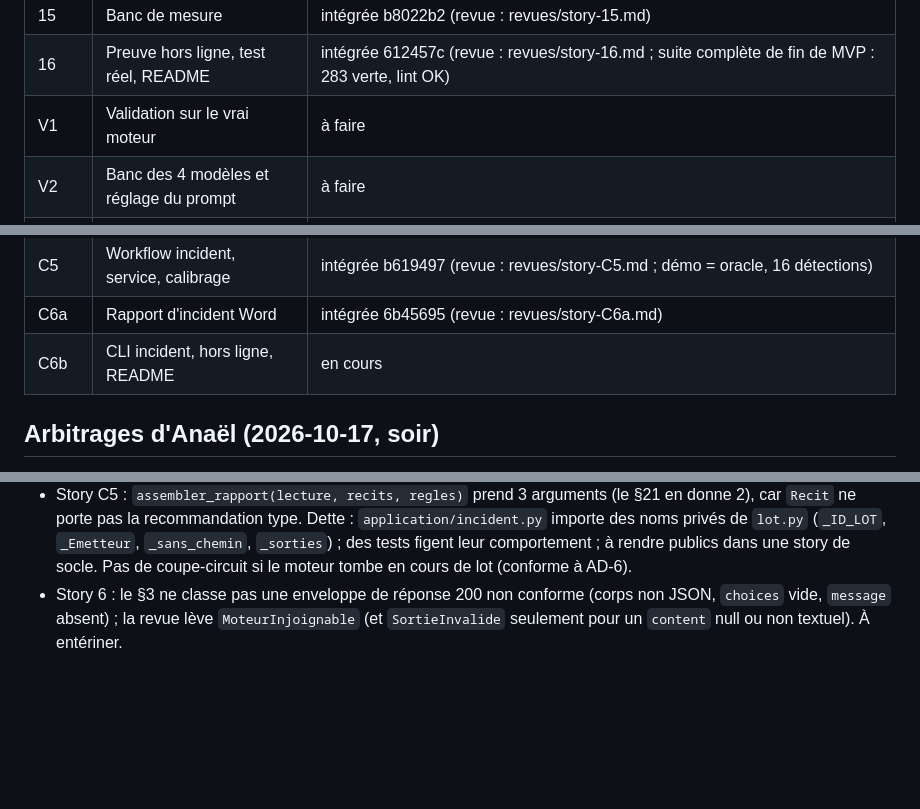
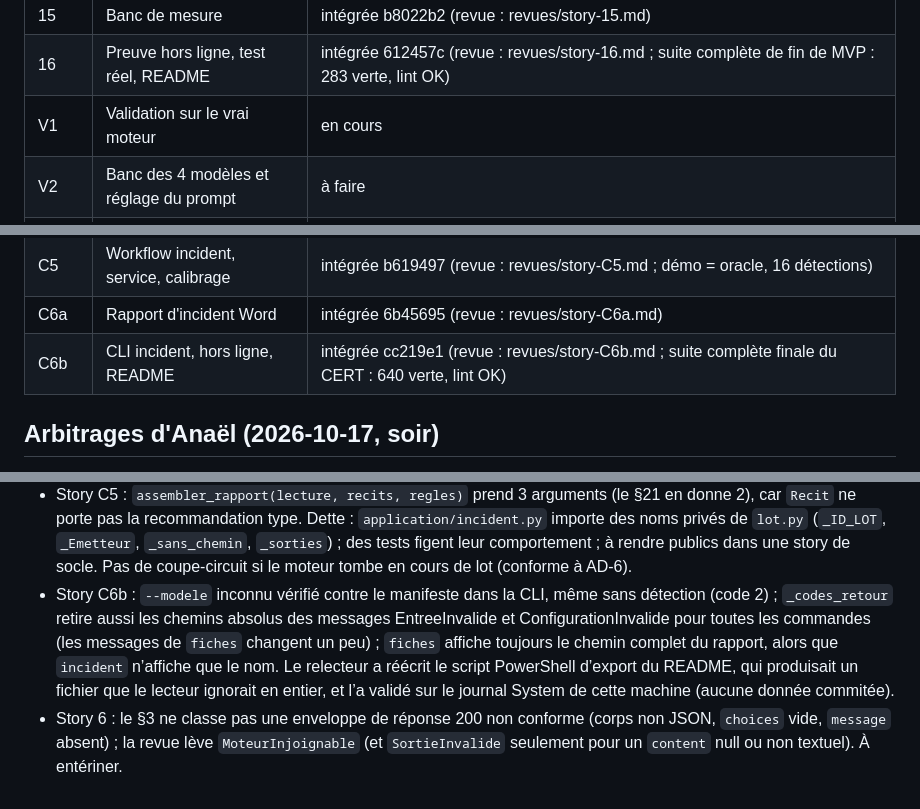
Before and after one commit to Aliquanto3/waveaudit, a Markdown page: _bmad-output/implementation-artifacts/etat-de-nuit.md, 3 parts joined by grey strips. Rendered like a GitHub page; blank space fills up the shorter version.

Commit message:
État de nuit : CERT terminé (C6b), V1 lancée
Co-Authored-By: Claude Opus 5.5 <noreply@anthropic.com>

```diff
--- a/_bmad-output/implementation-artifacts/etat-de-nuit.md
+++ b/_bmad-output/implementation-artifacts/etat-de-nuit.md
@@ -18,7 +18,7 @@
 | 14 | UI web locale | intégrée 41b03c8 (revue : revues/story-14.md) |
 | 15 | Banc de mesure | intégrée b8022b2 (revue : revues/story-15.md) |
 | 16 | Preuve hors ligne, test réel, README | intégrée 612457c (revue : revues/story-16.md ; suite complète de fin de MVP : 283 verte, lint OK) |
-| V1 | Validation sur le vrai moteur | à faire |
+| V1 | Validation sur le vrai moteur | en cours |
 | V2 | Banc des 4 modèles et réglage du prompt | à faire |
 | D1 | Catalogue élargi et notes difficiles | intégrée 1d4f448 (revue : revues/story-D1.md ; 50 constats ; notes 21-30 : 8/10 top 1, 10/10 top 3) |
 | D2 | Intégration continue GitHub Actions | intégrée 79abdfd (revue : revues/story-D2.md ; badge README fait par la story 16 ; premier run CI 39070885639 vert sur windows-latest) |
@@ -29,7 +29,7 @@
 | C4 | Indicateurs et garde-fous du récit | intégrée b9180c2 (revue : revues/story-C4.md) |
 | C5 | Workflow incident, service, calibrage | intégrée b619497 (revue : revues/story-C5.md ; démo = oracle, 16 détections) |
 | C6a | Rapport d'incident Word | intégrée 6b45695 (revue : revues/story-C6a.md) |
-| C6b | CLI incident, hors ligne, README | en cours |
+| C6b | CLI incident, hors ligne, README | intégrée cc219e1 (revue : revues/story-C6b.md ; suite complète finale du CERT : 640 verte, lint OK) |
 
 ## Arbitrages d'Anaël (2026-10-17, soir)
 
@@ -56,4 +56,5 @@
 - Story C6a : `ExporteurIncidentDocx(max_preuves=…)` prend la borne au constructeur (C5 la passe depuis `[incident]`) ; la mention « ligne = rang d’objet » (JSON) est un paragraphe sous le tableau, faute de précision dans formats-incident.md. Pour C5 : `-o` sur un fichier verrouillé doit sortir en code 4.
 - Story C4 : neutralisation du point final élargie (point suivi d’un blanc, d’une ponctuation fermante ou séparatrice, ou de la fin ; jamais devant un chiffre), même longueur de texte. Conforme à la lettre du §21 mais à noter : des séquences de prose comme « A::B » sont des IPv6 valides et sont retirées (motif INDICATEUR_RETIRE). Reporté : fragments résiduels après retrait (« (.) », « :443 », « /24 »), le §21 étape 4 ne prévoit rien.
 - Story C5 : `assembler_rapport(lecture, recits, regles)` prend 3 arguments (le §21 en donne 2), car `Recit` ne porte pas la recommandation type. Dette : `application/incident.py` importe des noms privés de `lot.py` (`_ID_LOT`, `_Emetteur`, `_sans_chemin`, `_sorties`) ; des tests figent leur comportement ; à rendre publics dans une story de socle. Pas de coupe-circuit si le moteur tombe en cours de lot (conforme à AD-6).
+- Story C6b : `--modele` inconnu vérifié contre le manifeste dans la CLI, même sans détection (code 2) ; `_codes_retour` retire aussi les chemins absolus des messages EntreeInvalide et ConfigurationInvalide pour toutes les commandes (les messages de `fiches` changent un peu) ; `fiches` affiche toujours le chemin complet du rapport, alors que `incident` n’affiche que le nom. Le relecteur a réécrit le script PowerShell d’export du README, qui produisait un fichier que le lecteur ignorait en entier, et l’a validé sur le journal System de cette machine (aucune donnée commitée).
 - Story 6 : le §3 ne classe pas une enveloppe de réponse 200 non conforme (corps non JSON, `choices` vide, `message` absent) ; la revue lève `MoteurInjoignable` (et `SortieInvalide` seulement pour un `content` null ou non textuel). À entériner.
```
